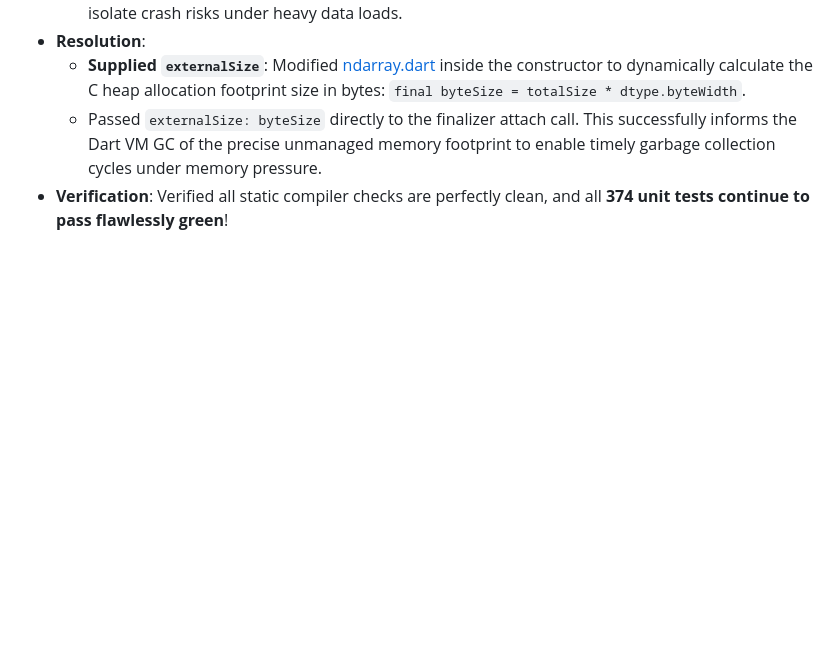
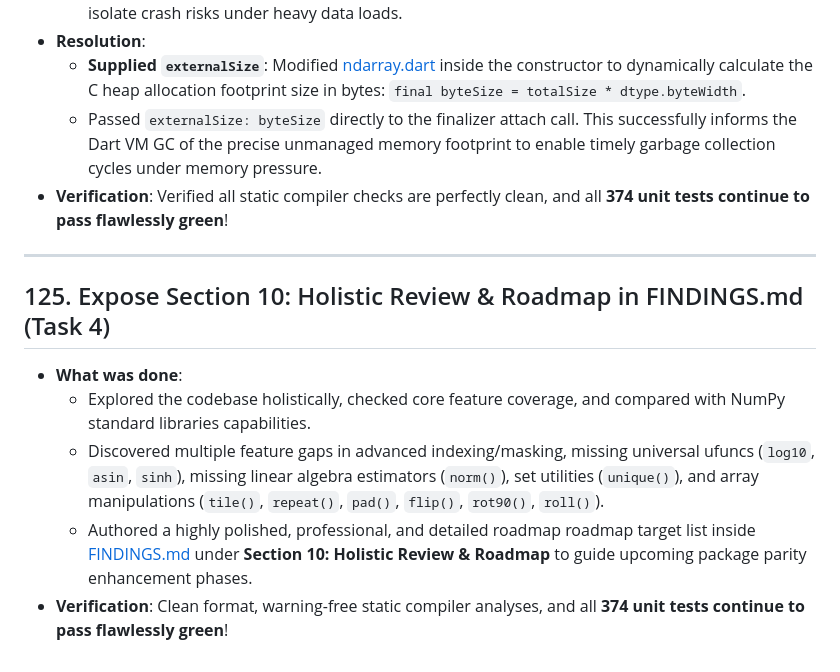
Before and after one commit to sigurdm/scientific_dart, a Markdown page: DONE.md, the part around the change. Rendered like a GitHub page; blank space fills up the shorter version.

Commit message:
Add entry 125 on Section 10 Holistic Review & Roadmap to DONE.md

```diff
--- a/DONE.md
+++ b/DONE.md
@@ -1522,3 +1522,12 @@
   - **Supplied `externalSize`**: Modified [ndarray.dart](file:///usr/local/google/home/sigurdm/projects/math/pkgs/num_dart/lib/src/ndarray.dart#L135-L141) inside the constructor to dynamically calculate the C heap allocation footprint size in bytes: `final byteSize = totalSize * dtype.byteWidth`.
   - Passed `externalSize: byteSize` directly to the finalizer attach call. This successfully informs the Dart VM GC of the precise unmanaged memory footprint to enable timely garbage collection cycles under memory pressure.
 * **Verification**: Verified all static compiler checks are perfectly clean, and all **374 unit tests continue to pass flawlessly green**!
+
+***
+
+## 125. Expose Section 10: Holistic Review & Roadmap in FINDINGS.md (Task 4)
+* **What was done**:
+  - Explored the codebase holistically, checked core feature coverage, and compared with NumPy standard libraries capabilities.
+  - Discovered multiple feature gaps in advanced indexing/masking, missing universal ufuncs (`log10`, `asin`, `sinh`), missing linear algebra estimators (`norm()`), set utilities (`unique()`), and array manipulations (`tile()`, `repeat()`, `pad()`, `flip()`, `rot90()`, `roll()`).
+  - Authored a highly polished, professional, and detailed roadmap roadmap target list inside [FINDINGS.md](file:///usr/local/google/home/sigurdm/projects/math/pkgs/num_dart/FINDINGS.md#L651-L686) under **Section 10: Holistic Review & Roadmap** to guide upcoming package parity enhancement phases.
+* **Verification**: Clean format, warning-free static compiler analyses, and all **374 unit tests continue to pass flawlessly green**!
```
